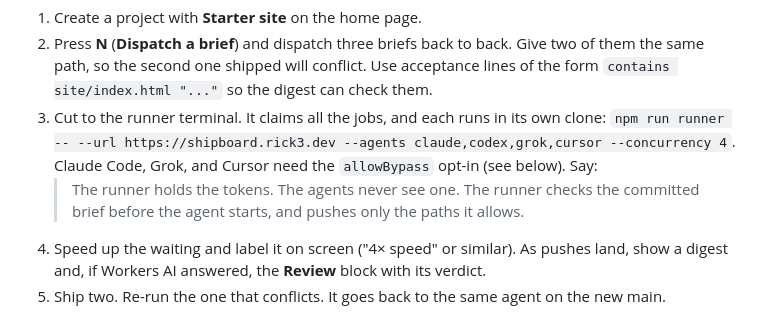
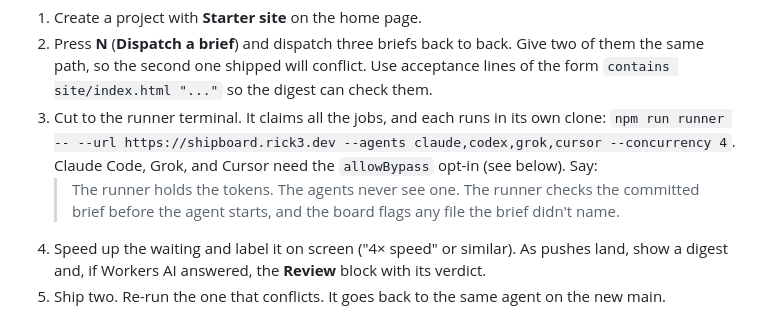
Before and after one commit to rrhoopes3/shipboard, a Markdown page: docs/DEMO.md, the part around the change. Drawn GitHub-style.

Commit message:
Correct the demo script's runner path claim
The runner logs files outside the brief's paths but still pushes them;
the board flags them as unexpected (runner/job.ts:268).

Co-Authored-By: Claude Opus 5.5 <noreply@anthropic.com>

```diff
--- a/docs/DEMO.md
+++ b/docs/DEMO.md
@@ -83,7 +83,7 @@ The scripted agents prove the loop. This segment shows real coding agents on Art
    `npm run runner -- --url https://shipboard.rick3.dev --agents claude,codex,grok,cursor --concurrency 4`.
    Claude Code, Grok, and Cursor need the `allowBypass` opt-in (see below). Say:
    > The runner holds the tokens. The agents never see one. The runner checks the committed brief
-   > before the agent starts, and pushes only the paths it allows.
+   > before the agent starts, and the board flags any file the brief didn't name.
 4. Speed up the waiting and label it on screen ("4× speed" or similar). As pushes land, show a
    digest and, if Workers AI answered, the **Review** block with its verdict.
 5. Ship two. Re-run the one that conflicts. It goes back to the same agent on the new main.
```
